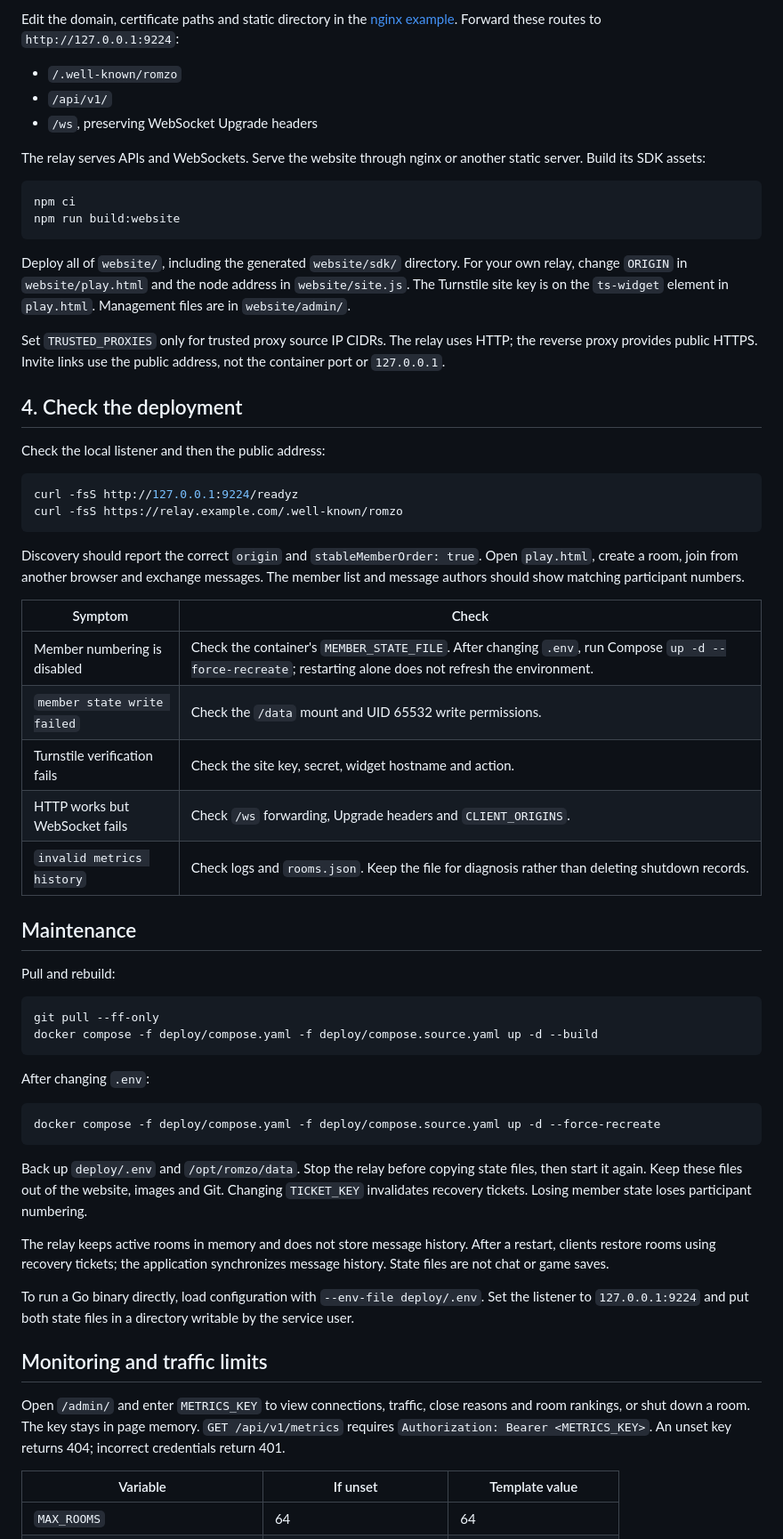
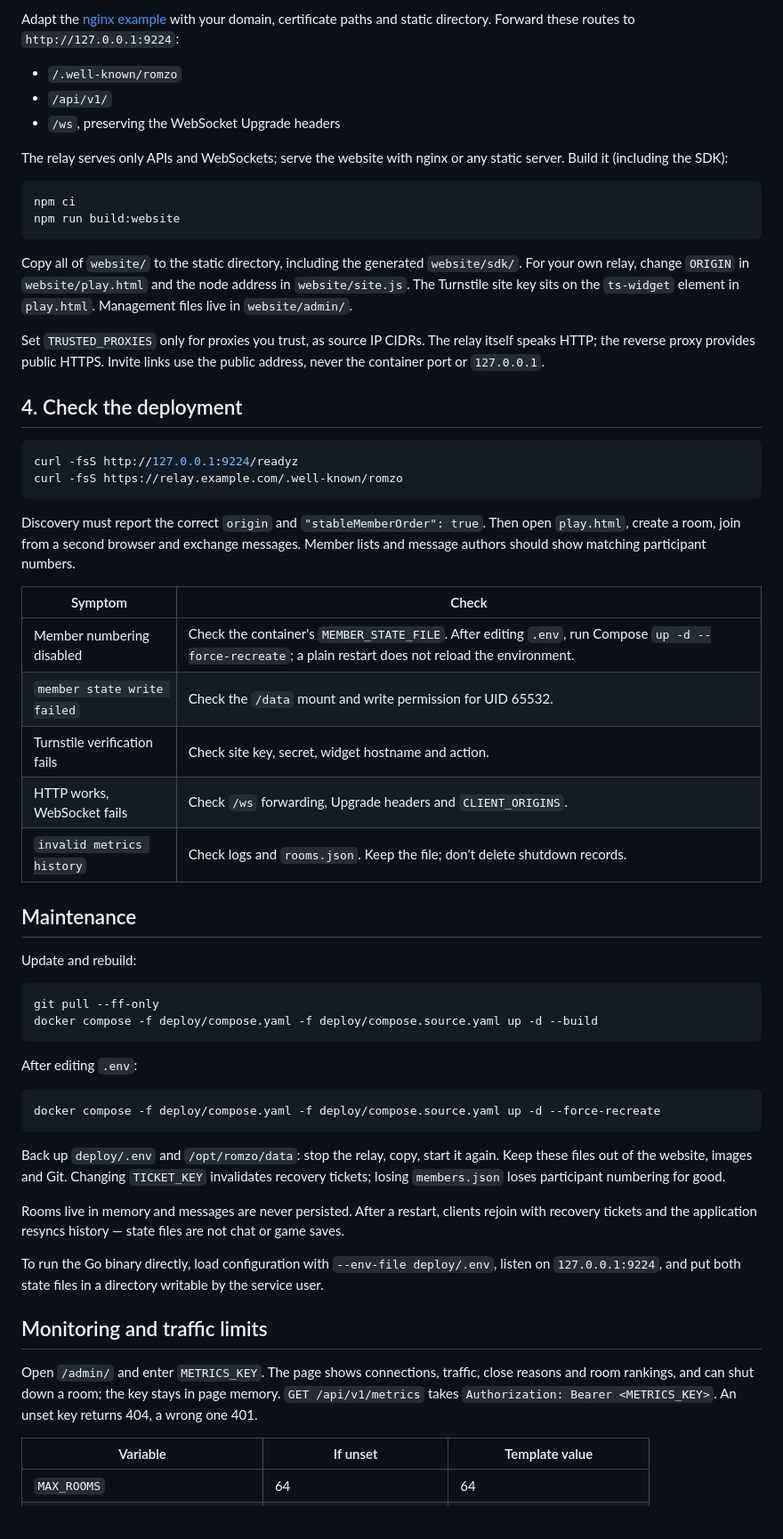
Before and after one commit to Simgor001/romzo, a Markdown page: docs/deployment.md, the part around one of its changes. Shown at 89% size. Drawn GitHub-style; blank space fills up the shorter version.

````diff
--- a/docs/deployment.md
+++ b/docs/deployment.md
@@ -81,84 +68,62 @@ files prevent startup.
 
-Edit the domain, certificate paths and static directory in the
-[nginx example](../deploy/nginx.conf). Forward these routes to
-`http://127.0.0.1:9224`:
+Adapt the [nginx example](../deploy/nginx.conf) with your domain, certificate paths and static directory. Forward these routes to `http://127.0.0.1:9224`:
 
 - `/.well-known/romzo`
 - `/api/v1/`
-- `/ws`, preserving WebSocket Upgrade headers
+- `/ws`, preserving the WebSocket Upgrade headers
 
-The relay serves APIs and WebSockets. Serve the website through nginx or another
-static server. Build its SDK assets:
+The relay serves only APIs and WebSockets; serve the website with nginx or any static server. Build it (including the SDK):
 
 ```sh
 npm ci
 npm run build:website
 ```
 
-Deploy all of `website/`, including the generated `website/sdk/` directory.
-For your own relay, change `ORIGIN` in `website/play.html` and the node address in
-`website/site.js`. The Turnstile site key is on the `ts-widget` element in
-`play.html`. Management files are in `website/admin/`.
+Copy all of `website/` to the static directory, including the generated `website/sdk/`. For your own relay, change `ORIGIN` in `website/play.html` and the node address in `website/site.js`. The Turnstile site key sits on the `ts-widget` element in `play.html`. Management files live in `website/admin/`.
 
-Set `TRUSTED_PROXIES` only for trusted proxy source IP CIDRs. The relay uses HTTP;
-the reverse proxy provides public HTTPS. Invite links use the public address,
-not the container port or `127.0.0.1`.
+Set `TRUSTED_PROXIES` only for proxies you trust, as source IP CIDRs. The relay itself speaks HTTP; the reverse proxy provides public HTTPS. Invite links use the public address, never the container port or `127.0.0.1`.
 
 ## 4. Check the deployment
-
-Check the local listener and then the public address:
 
 ```sh
 curl -fsS http://127.0.0.1:9224/readyz
 curl -fsS https://relay.example.com/.well-known/romzo
 ```
 
-Discovery should report the correct `origin` and `stableMemberOrder: true`.
-Open `play.html`, create a room, join from another browser and exchange messages.
-The member list and message authors should show matching participant numbers.
+Discovery must report the correct `origin` and `"stableMemberOrder": true`. Then open `play.html`, create a room, join from a second browser and exchange messages. Member lists and message authors should show matching participant numbers.
 
 | Symptom | Check |
 | --- | --- |
-| Member numbering is disabled | Check the container's `MEMBER_STATE_FILE`. After changing `.env`, run Compose `up -d --force-recreate`; restarting alone does not refresh the environment. |
-| `member state write failed` | Check the `/data` mount and UID 65532 write permissions. |
-| Turnstile verification fails | Check the site key, secret, widget hostname and action. |
-| HTTP works but WebSocket fails | Check `/ws` forwarding, Upgrade headers and `CLIENT_ORIGINS`. |
-| `invalid metrics history` | Check logs and `rooms.json`. Keep the file for diagnosis rather than deleting shutdown records. |
+| Member numbering disabled | Check the container's `MEMBER_STATE_FILE`. After editing `.env`, run Compose `up -d --force-recreate`; a plain restart does not reload the environment. |
+| `member state write failed` | Check the `/data` mount and write permission for UID 65532. |
+| Turnstile verification fails | Check site key, secret, widget hostname and action. |
+| HTTP works, WebSocket fails | Check `/ws` forwarding, Upgrade headers and `CLIENT_ORIGINS`. |
+| `invalid metrics history` | Check logs and `rooms.json`. Keep the file; don't delete shutdown records. |
 
 ## Maintenance
 
-Pull and rebuild:
+Update and rebuild:
 
 ```sh
 git pull --ff-only
 docker compose -f deploy/compose.yaml -f deploy/compose.source.yaml up -d --build
 ```
 
-After changing `.env`:
+After editing `.env`:
 
 ```sh
 docker compose -f deploy/compose.yaml -f deploy/compose.source.yaml up -d --force-recreate
 ```
 
-Back up `deploy/.env` and `/opt/romzo/data`. Stop the relay before copying state
-files, then start it again. Keep these files out of the website, images and Git.
-Changing `TICKET_KEY` invalidates recovery tickets. Losing member state loses
-participant numbering.
+Back up `deploy/.env` and `/opt/romzo/data`: stop the relay, copy, start it again. Keep these files out of the website, images and Git. Changing `TICKET_KEY` invalidates recovery tickets; losing `members.json` loses participant numbering for good.
 
-The relay keeps active rooms in memory and does not store message history. After
-a restart, clients restore rooms using recovery tickets; the application
-synchronizes message history. State files are not chat or game saves.
+Rooms live in memory and messages are never persisted. After a restart, clients rejoin with recovery tickets and the application resyncs history — state files are not chat or game saves.
 
-To run a Go binary directly, load configuration with `--env-file deploy/.env`.
-Set the listener to `127.0.0.1:9224` and put both state files in a directory
-writable by the service user.
+To run the Go binary directly, load configuration with `--env-file deploy/.env`, listen on `127.0.0.1:9224`, and put both state files in a directory writable by the service user.
 
 ## Monitoring and traffic limits
 
-Open `/admin/` and enter `METRICS_KEY` to view connections, traffic, close reasons
-and room rankings, or shut down a room. The key stays in page memory.
-`GET /api/v1/metrics` requires `Authorization: Bearer <METRICS_KEY>`.
-An unset key returns 404; incorrect credentials return 401.
+Open `/admin/` and enter `METRICS_KEY`. The page shows connections, traffic, close reasons and room rankings, and can shut down a room; the key stays in page memory. `GET /api/v1/metrics` takes `Authorization: Bearer <METRICS_KEY>`. An unset key returns 404, a wrong one 401.
 
 | Variable | If unset | Template value |
 | --- | --- | --- |
````
Also changed, not shown: other parts of docs/deployment.md (+37 -59 lines).
